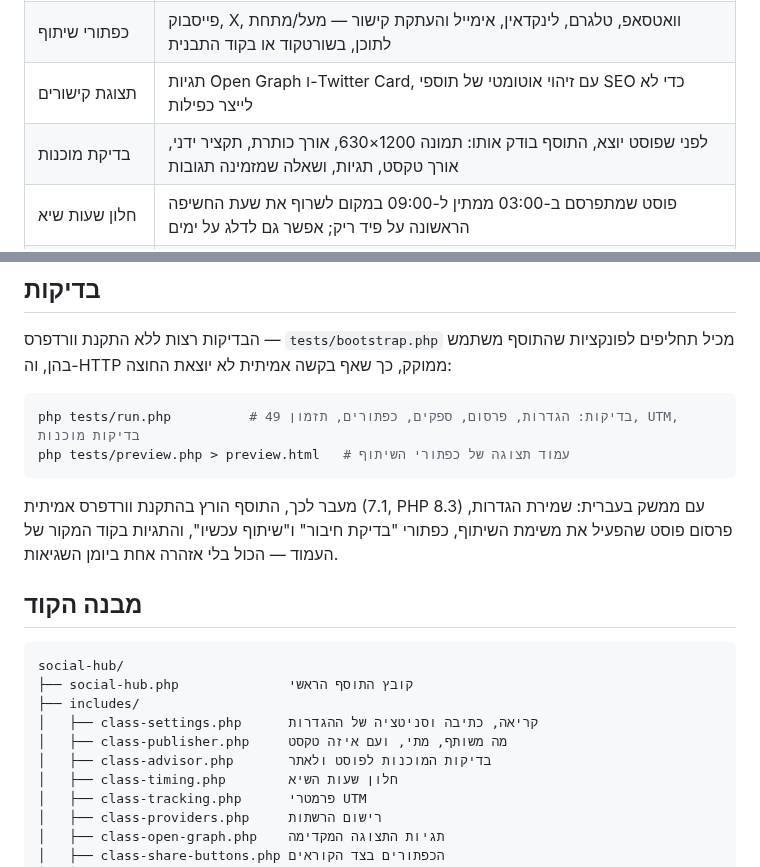
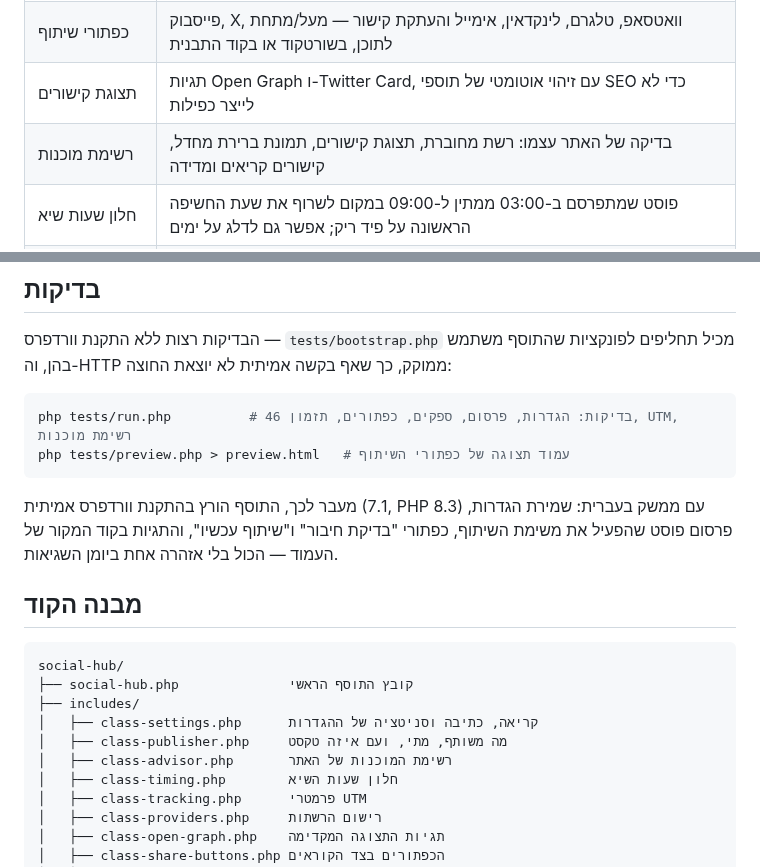
Before and after one commit to opkl10/videosai, a Markdown page: README.md, 2 parts joined by grey strips. GitHub-like rendering.

````diff
--- a/README.md
+++ b/README.md
@@ -21,7 +21,7 @@
 | שליטה לכל פוסט | תיבה בעורך: הודעה מותאמת, "לא לשתף את הפוסט הזה", וכפתור "שיתוף עכשיו" |
 | כפתורי שיתוף | פייסבוק, X, וואטסאפ, טלגרם, לינקדאין, אימייל והעתקת קישור — מעל/מתחת לתוכן, בשורטקוד או בקוד התבנית |
 | תצוגת קישורים | תגיות Open Graph ו-Twitter Card, עם זיהוי אוטומטי של תוספי SEO כדי לא לייצר כפילות |
-| בדיקת מוכנות | לפני שפוסט יוצא, התוסף בודק אותו: תמונה 1200×630, אורך כותרת, תקציר ידני, אורך טקסט, תגיות, ושאלה שמזמינה תגובות |
+| רשימת מוכנות | בדיקה של האתר עצמו: רשת מחוברת, תצוגת קישורים, תמונת ברירת מחדל, קישורים קריאים ומדידה |
 | חלון שעות שיא | פוסט שמתפרסם ב-03:00 ממתין ל-09:00 במקום לשרוף את שעת החשיפה הראשונה על פיד ריק; אפשר גם לדלג על ימים |
 | מדידה | פרמטרי UTM אוטומטיים על כל קישור יוצא, בנפרד לפרסום אוטומטי ולשיתופים של קוראים |
 | טיפים בתוך הממשק | לשונית עם מה שבאמת מזיז את המספרים, ומדריך מלא ב-[`docs/social-playbook-he.md`](docs/social-playbook-he.md) |
@@ -130,7 +131,7 @@ add_filter( 'social_hub_message', function ( $message, $post ) {
 שהתוסף משתמש בהן, וה-HTTP ממוקק, כך שאף בקשה אמיתית לא יוצאת החוצה:
 
 ```bash
-php tests/run.php          # 49 בדיקות: הגדרות, פרסום, ספקים, כפתורים, תזמון, UTM, בדיקות מוכנות
+php tests/run.php          # 46 בדיקות: הגדרות, פרסום, ספקים, כפתורים, תזמון, UTM, רשימת מוכנות
 php tests/preview.php > preview.html   # עמוד תצוגה של כפתורי השיתוף
 ```
 
@@ -146,7 +147,7 @@ social-hub/
 ├── includes/
 │   ├── class-settings.php      קריאה, כתיבה וסניטציה של ההגדרות
 │   ├── class-publisher.php     מה משותף, מתי, ועם איזה טקסט
-│   ├── class-advisor.php       בדיקות המוכנות לפוסט ולאתר
+│   ├── class-advisor.php       רשימת המוכנות של האתר
 │   ├── class-timing.php        חלון שעות השיא
 │   ├── class-tracking.php      פרמטרי UTM
 │   ├── class-providers.php     רישום הרשתות
````
Also changed, not shown: other parts of README.md (+5 -5 lines), docs/tips-hebrew.png, 9 other files.
